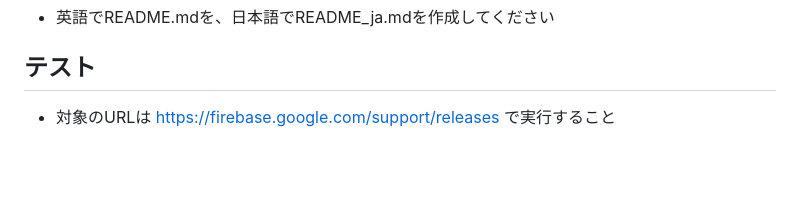
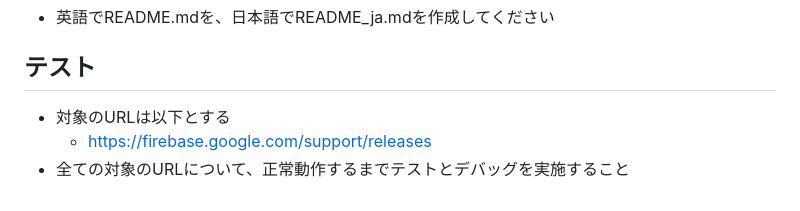
Before and after one commit to tmyymmt/web-announcement-feed-generator-python, a Markdown page: prompt.md, the part around the change. Rendered like a GitHub page; blank space fills up the shorter version.

Commit message:
テストの指示内容を修正

```diff
--- a/prompt.md
+++ b/prompt.md
@@ -59,4 +59,6 @@
 
 ## テスト
 
-- 対象のURLは https://firebase.google.com/support/releases で実行すること
+- 対象のURLは以下とする
+    - https://firebase.google.com/support/releases
+- 全ての対象のURLについて、正常動作するまでテストとデバッグを実施すること
```
